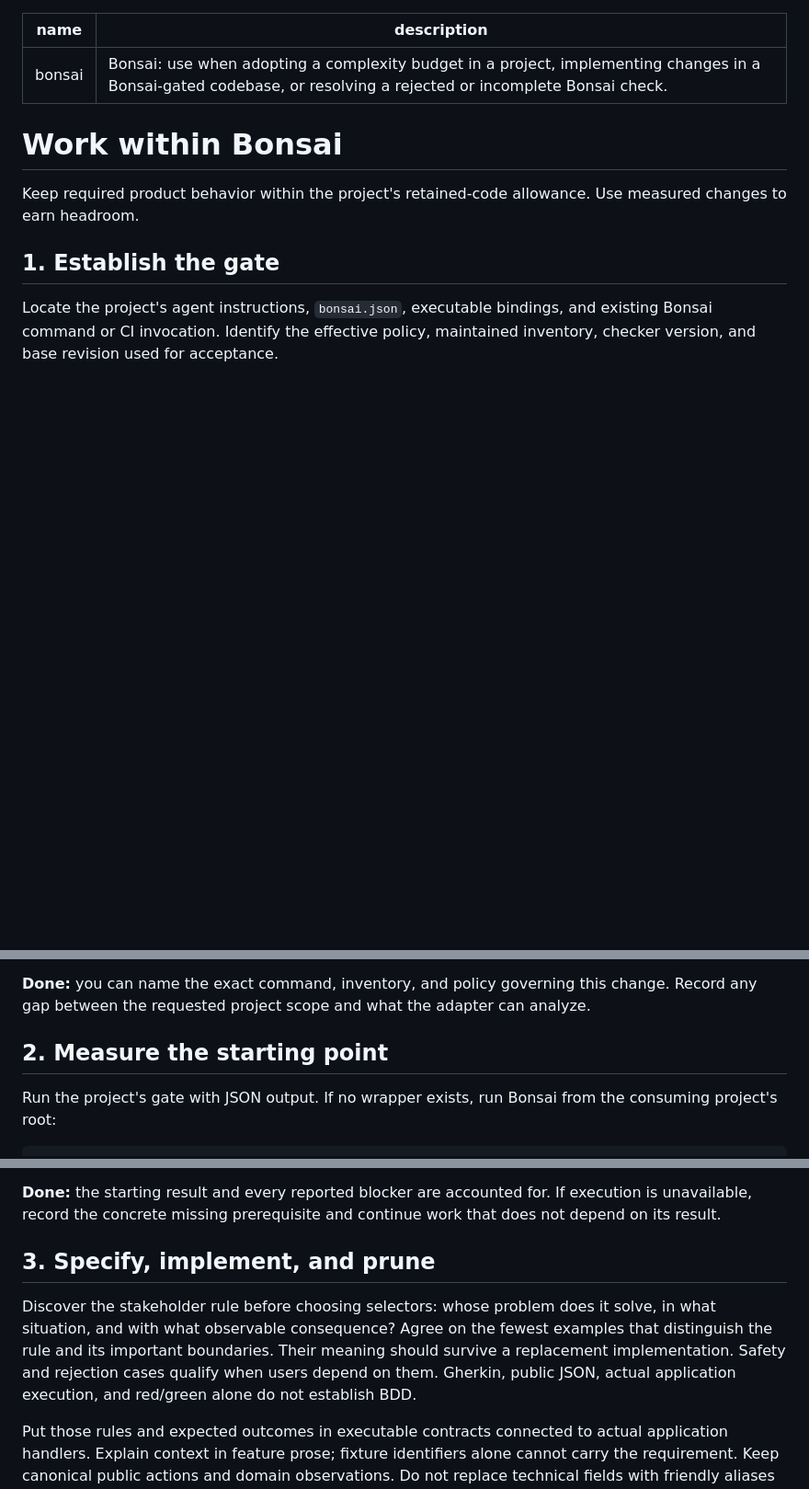
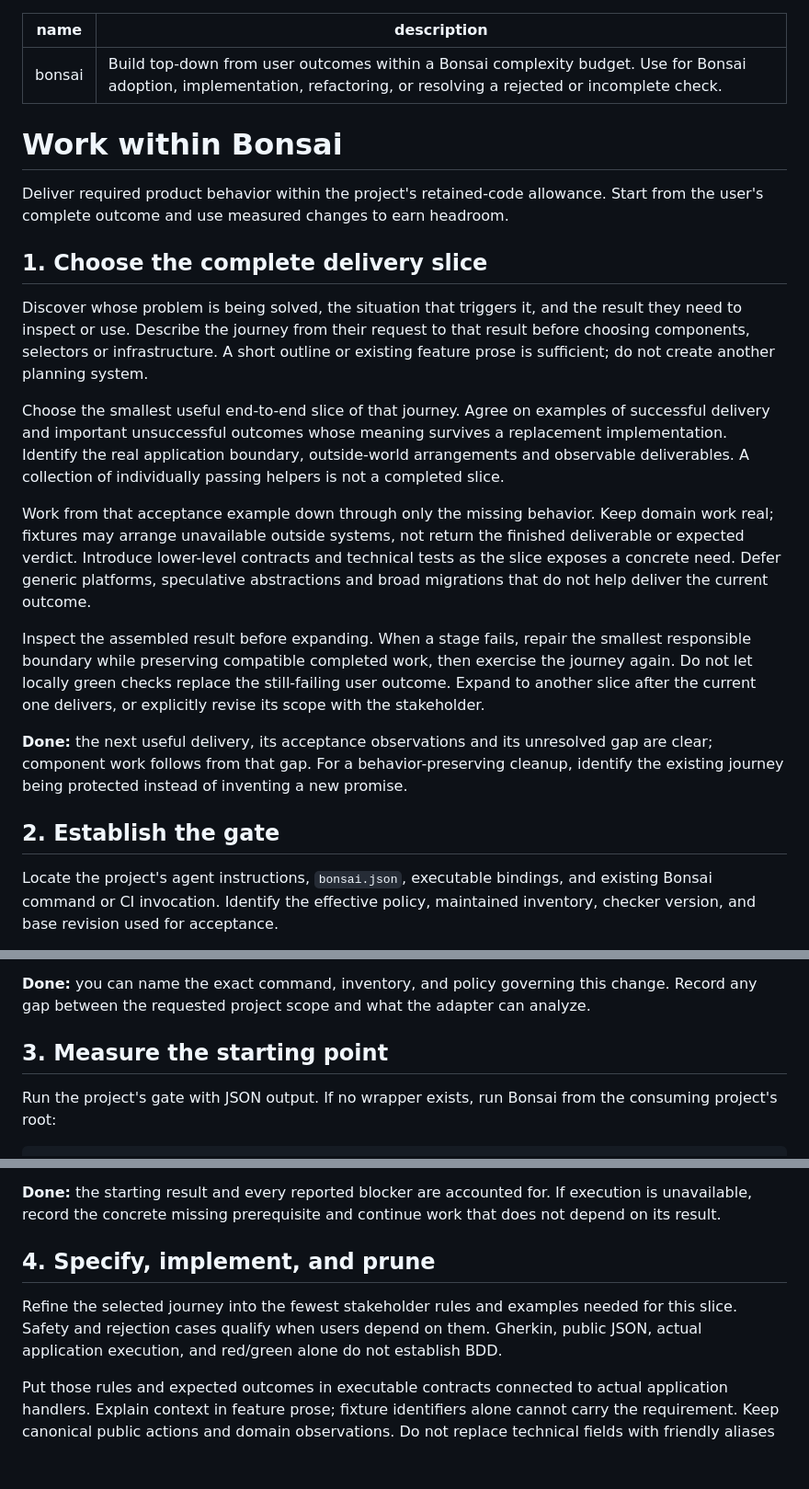
Before and after one commit to jiggy/bonsai, a Markdown page: skills/bonsai/SKILL.md, 3 parts joined by grey strips. Shown at 92% size. Drawn GitHub-style; blank space fills up the shorter version.

Commit message:
increase BDD focus

```diff
--- a/skills/bonsai/SKILL.md
+++ b/skills/bonsai/SKILL.md
@@ -1,13 +1,25 @@
 ---
 name: bonsai
-description: "Bonsai: use when adopting a complexity budget in a project, implementing changes in a Bonsai-gated codebase, or resolving a rejected or incomplete Bonsai check."
+description: "Build top-down from user outcomes within a Bonsai complexity budget. Use for Bonsai adoption, implementation, refactoring, or resolving a rejected or incomplete check."
 ---
 
 # Work within Bonsai
 
-Keep required product behavior within the project's retained-code allowance. Use measured changes to earn headroom.
+Deliver required product behavior within the project's retained-code allowance. Start from the user's complete outcome and use measured changes to earn headroom.
 
-## 1. Establish the gate
+## 1. Choose the complete delivery slice
+
+Discover whose problem is being solved, the situation that triggers it, and the result they need to inspect or use. Describe the journey from their request to that result before choosing components, selectors or infrastructure. A short outline or existing feature prose is sufficient; do not create another planning system.
+
+Choose the smallest useful end-to-end slice of that journey. Agree on examples of successful delivery and important unsuccessful outcomes whose meaning survives a replacement implementation. Identify the real application boundary, outside-world arrangements and observable deliverables. A collection of individually passing helpers is not a completed slice.
+
+Work from that acceptance example down through only the missing behavior. Keep domain work real; fixtures may arrange unavailable outside systems, not return the finished deliverable or expected verdict. Introduce lower-level contracts and technical tests as the slice exposes a concrete need. Defer generic platforms, speculative abstractions and broad migrations that do not help deliver the current outcome.
+
+Inspect the assembled result before expanding. When a stage fails, repair the smallest responsible boundary while preserving compatible completed work, then exercise the journey again. Do not let locally green checks replace the still-failing user outcome. Expand to another slice after the current one delivers, or explicitly revise its scope with the stakeholder.
+
+**Done:** the next useful delivery, its acceptance observations and its unresolved gap are clear; component work follows from that gap. For a behavior-preserving cleanup, identify the existing journey being protected instead of inventing a new promise.
+
+## 2. Establish the gate
 
 Locate the project's agent instructions, `bonsai.json`, executable bindings, and existing Bonsai command or CI invocation. Identify the effective policy, maintained inventory, checker version, and base revision used for acceptance.
 
@@ -17,7 +29,7 @@ Use the installed checker's `--help` and README for its supported commands and a
 
 **Done:** you can name the exact command, inventory, and policy governing this change. Record any gap between the requested project scope and what the adapter can analyze.
 
-## 2. Measure the starting point
+## 3. Measure the starting point
 
 Run the project's gate with JSON output. If no wrapper exists, run Bonsai from the consuming project's root:
 
@@ -31,9 +43,9 @@ Record retained size, ceiling, required reduction, contract surface, violations,
 
 **Done:** the starting result and every reported blocker are accounted for. If execution is unavailable, record the concrete missing prerequisite and continue work that does not depend on its result.
 
-## 3. Specify, implement, and prune
+## 4. Specify, implement, and prune
 
-Discover the stakeholder rule before choosing selectors: whose problem does it solve, in what situation, and with what observable consequence? Agree on the fewest examples that distinguish the rule and its important boundaries. Their meaning should survive a replacement implementation. Safety and rejection cases qualify when users depend on them. Gherkin, public JSON, actual application execution, and red/green alone do not establish BDD.
+Refine the selected journey into the fewest stakeholder rules and examples needed for this slice. Safety and rejection cases qualify when users depend on them. Gherkin, public JSON, actual application execution, and red/green alone do not establish BDD.
 
 Put those rules and expected outcomes in executable contracts connected to actual application handlers. Explain context in feature prose; fixture identifiers alone cannot carry the requirement. Keep canonical public actions and domain observations. Do not replace technical fields with friendly aliases or an opaque `scenarioPassed` oracle. See [the adoption example](references/adoption.md#4-connect-one-real-behavior) for the supported invocation/response grammar; arbitrary `Given` steps do not execute.
 
```
Also changed, not shown: other parts of skills/bonsai/SKILL.md (+2 -2 lines), 1 other file.
